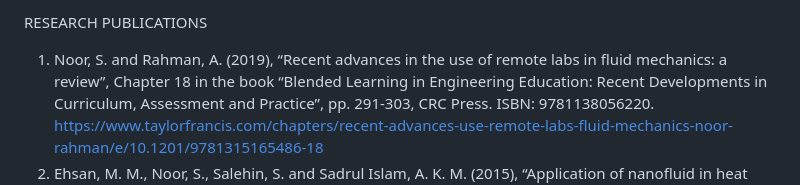
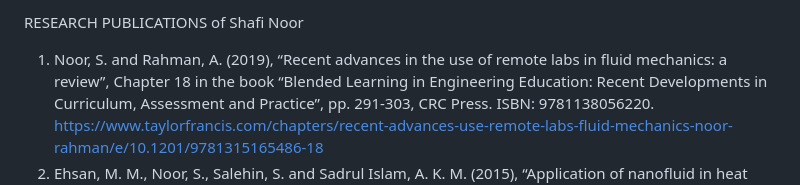
Before and after one commit to Shafi-Noor/publications, a Markdown page: README.md, the part around the change. Rendered like a GitHub page.

```diff
--- a/README.md
+++ b/README.md
@@ -1,4 +1,4 @@
-RESEARCH  PUBLICATIONS
+RESEARCH  PUBLICATIONS of Shafi Noor
 
 1. Noor, S. and Rahman, A. (2019), “Recent advances in the use of remote labs in fluid mechanics: a review”, Chapter 18 in the book “Blended Learning in Engineering Education: Recent Developments in Curriculum, Assessment and Practice”, pp. 291-303, CRC Press. ISBN: 9781138056220.
 https://www.taylorfrancis.com/chapters/recent-advances-use-remote-labs-fluid-mechanics-noor-rahman/e/10.1201/9781315165486-18
```
